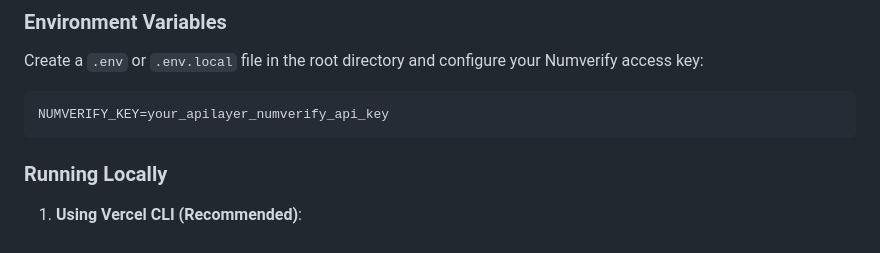
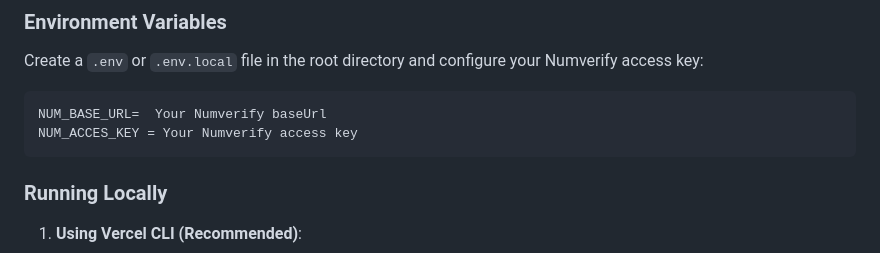
Before and after one commit to James-Adebayo/tel-num-verify, a Markdown page: README.md, the part around the change. Drawn GitHub-style.

Commit message:
Revise Numverify configuration in README
Update environment variable instructions for Numverify.

````diff
--- a/README.md
+++ b/README.md
@@ -76,7 +76,8 @@ num-verify/
 Create a `.env` or `.env.local` file in the root directory and configure your Numverify access key:
 
 ```env
-NUMVERIFY_KEY=your_apilayer_numverify_api_key
+NUM_BASE_URL=  Your Numverify baseUrl
+NUM_ACCES_KEY = Your Numverify access key
 ```
 
 ### Running Locally
````
